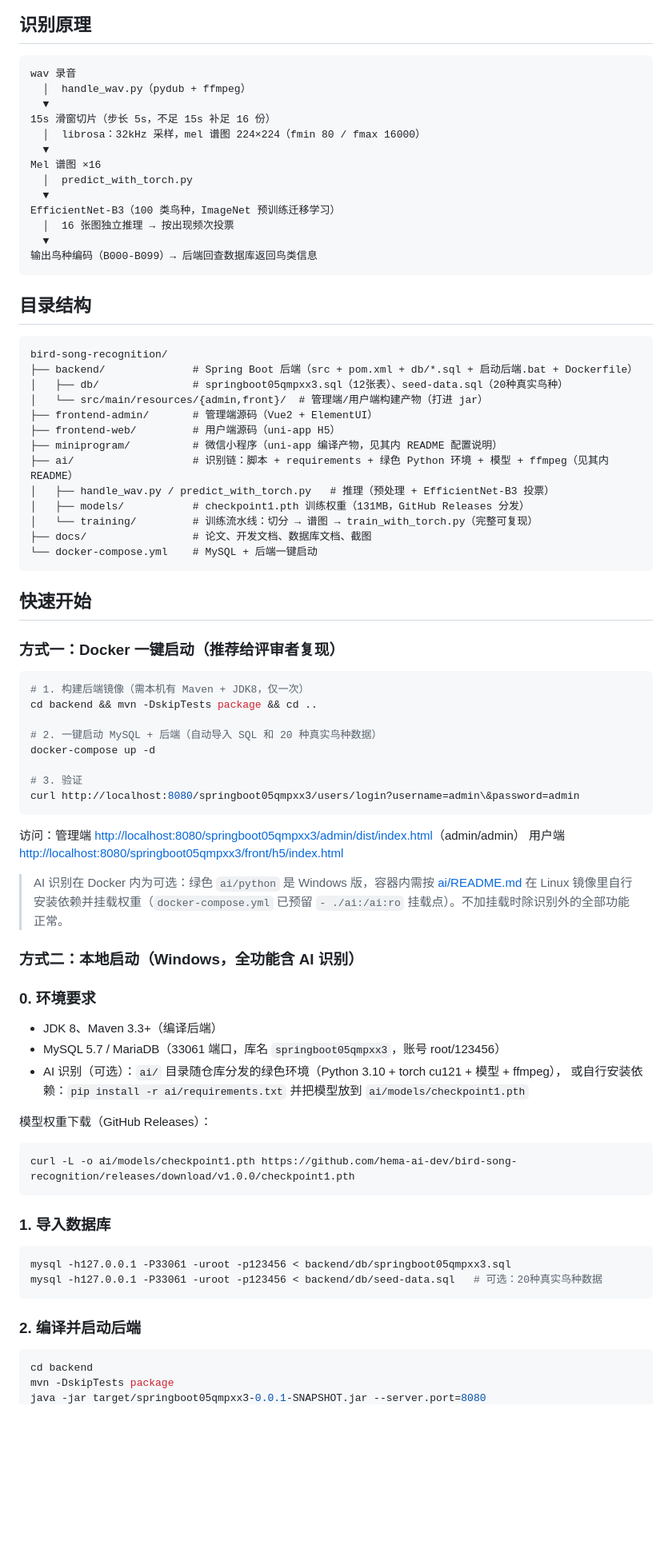
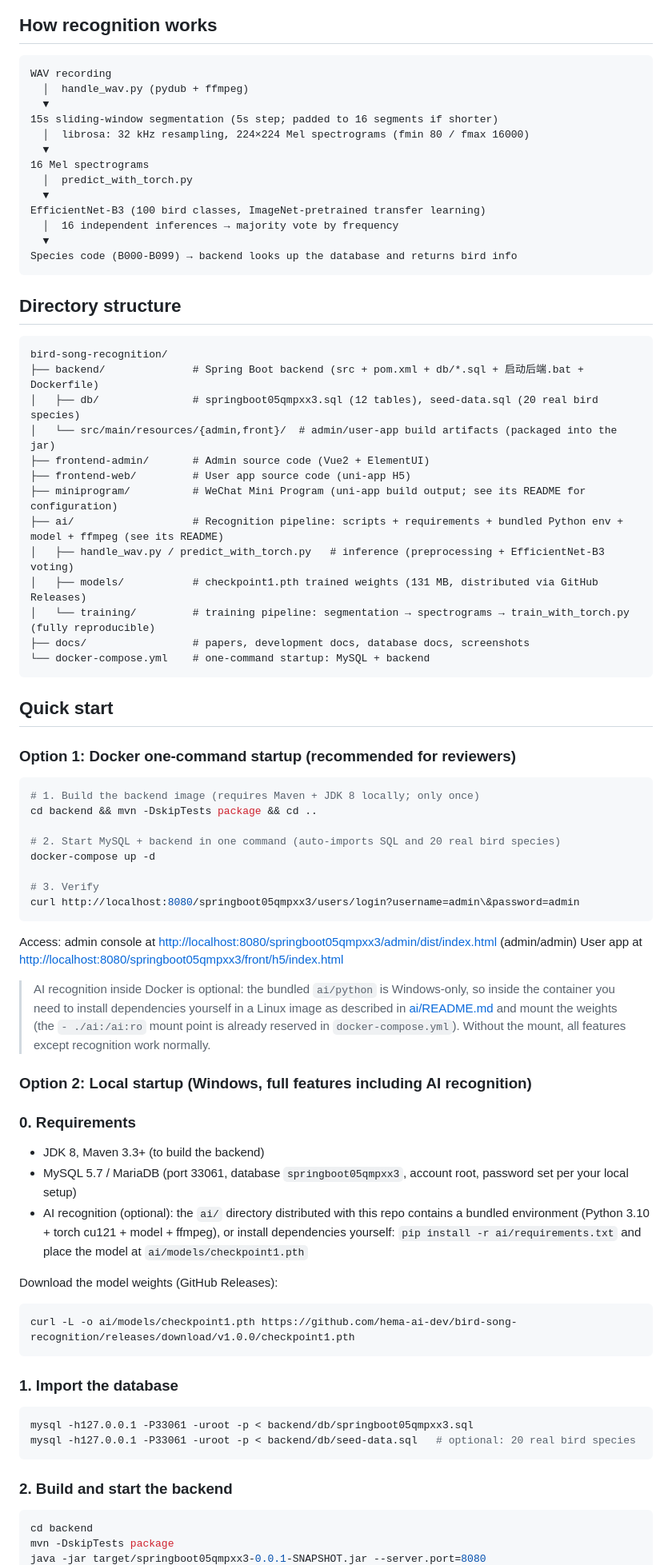
Before and after one commit to hema-ai-dev/bird-song-recognition, a Markdown page: README.md, the part around one of its changes. Shown at 80% size. Drawn GitHub-style; blank space fills up the shorter version.

Commit message:
docs: README 切换为英文主版本，中文移入 README.zh-CN.md，双语文档顶部互加语言切换链接

````diff
--- a/README.md
+++ b/README.md
@@ -50,84 +52,84 @@ graph LR
 ```
 
-## 识别原理
+## How recognition works
 
 ```
-wav 录音
-  │  handle_wav.py（pydub + ffmpeg）
+WAV recording
+  │  handle_wav.py (pydub + ffmpeg)
   ▼
-15s 滑窗切片（步长 5s，不足 15s 补足 16 份）
-  │  librosa：32kHz 采样，mel 谱图 224×224（fmin 80 / fmax 16000）
+15s sliding-window segmentation (5s step; padded to 16 segments if shorter)
+  │  librosa: 32 kHz resampling, 224×224 Mel spectrograms (fmin 80 / fmax 16000)
   ▼
-Mel 谱图 ×16
+16 Mel spectrograms
   │  predict_with_torch.py
   ▼
-EfficientNet-B3（100 类鸟种，ImageNet 预训练迁移学习）
-  │  16 张图独立推理 → 按出现频次投票
+EfficientNet-B3 (100 bird classes, ImageNet-pretrained transfer learning)
+  │  16 independent inferences → majority vote by frequency
   ▼
-输出鸟种编码（B000-B099）→ 后端回查数据库返回鸟类信息
+Species code (B000-B099) → backend looks up the database and returns bird info
 ```
 
-## 目录结构
+## Directory structure
 
 ```
 bird-song-recognition/
-├── backend/              # Spring Boot 后端（src + pom.xml + db/*.sql + 启动后端.bat + Dockerfile）
-│   ├── db/               # springboot05qmpxx3.sql（12张表）、seed-data.sql（20种真实鸟种）
-│   └── src/main/resources/{admin,front}/  # 管理端/用户端构建产物（打进 jar）
-├── frontend-admin/       # 管理端源码（Vue2 + ElementUI）
-├── frontend-web/         # 用户端源码（uni-app H5）
-├── miniprogram/          # 微信小程序（uni-app 编译产物，见其内 README 配置说明）
-├── ai/                   # 识别链：脚本 + requirements + 绿色 Python 环境 + 模型 + ffmpeg（见其内 README）
-│   ├── handle_wav.py / predict_with_torch.py   # 推理（预处理 + EfficientNet-B3 投票）
-│   ├── models/           # checkpoint1.pth 训练权重（131MB，GitHub Releases 分发）
-│   └── training/         # 训练流水线：切分 → 谱图 → train_with_torch.py（完整可复现）
-├── docs/                 # 论文、开发文档、数据库文档、截图
-└── docker-compose.yml    # MySQL + 后端一键启动
+├── backend/              # Spring Boot backend (src + pom.xml + db/*.sql + 启动后端.bat + Dockerfile)
+│   ├── db/               # springboot05qmpxx3.sql (12 tables), seed-data.sql (20 real bird species)
+│   └── src/main/resources/{admin,front}/  # admin/user-app build artifacts (packaged into the jar)
+├── frontend-admin/       # Admin source code (Vue2 + ElementUI)
+├── frontend-web/         # User app source code (uni-app H5)
+├── miniprogram/          # WeChat Mini Program (uni-app build output; see its README for configuration)
+├── ai/                   # Recognition pipeline: scripts + requirements + bundled Python env + model + ffmpeg (see its README)
+│   ├── handle_wav.py / predict_with_torch.py   # inference (preprocessing + EfficientNet-B3 voting)
+│   ├── models/           # checkpoint1.pth trained weights (131 MB, distributed via GitHub Releases)
+│   └── training/         # training pipeline: segmentation → spectrograms → train_with_torch.py (fully reproducible)
+├── docs/                 # papers, development docs, database docs, screenshots
+└── docker-compose.yml    # one-command startup: MySQL + backend
 ```
 
-## 快速开始
+## Quick start
 
-### 方式一：Docker 一键启动（推荐给评审者复现）
+### Option 1: Docker one-command startup (recommended for reviewers)
 
 ```bash
-# 1. 构建后端镜像（需本机有 Maven + JDK8，仅一次）
+# 1. Build the backend image (requires Maven + JDK 8 locally; only once)
 cd backend && mvn -DskipTests package && cd ..
 
-# 2. 一键启动 MySQL + 后端（自动导入 SQL 和 20 种真实鸟种数据）
+# 2. Start MySQL + backend in one command (auto-imports SQL and 20 real bird species)
 docker-compose up -d
 
-# 3. 验证
+# 3. Verify
 curl http://localhost:8080/springboot05qmpxx3/users/login?username=admin\&password=admin
 ```
 
-访问：管理端 <http://localhost:8080/springboot05qmpxx3/admin/dist/index.html>（admin/admin）
-用户端 <http://localhost:8080/springboot05qmpxx3/front/h5/index.html>
+Access: admin console at <http://localhost:8080/springboot05qmpxx3/admin/dist/index.html> (admin/admin)
+User app at <http://localhost:8080/springboot05qmpxx3/front/h5/index.html>
 
-> AI 识别在 Docker 内为可选：绿色 `ai/python` 是 Windows 版，容器内需按 [ai/README.md](ai/README.md) 在 Linux 镜像里自行安装依赖并挂载权重（`docker-compose.yml` 已预留 `- ./ai:/ai:ro` 挂载点）。不加挂载时除识别外的全部功能正常。
+> AI recognition inside Docker is optional: the bundled `ai/python` is Windows-only, so inside the container you need to install dependencies yourself in a Linux image as described in [ai/README.md](ai/README.md) and mount the weights (the `- ./ai:/ai:ro` mount point is already reserved in `docker-compose.yml`). Without the mount, all features except recognition work normally.
 
-### 方式二：本地启动（Windows，全功能含 AI 识别）
+### Option 2: Local startup (Windows, full features including AI recognition)
 
-### 0. 环境要求
+### 0. Requirements
 
-- JDK 8、Maven 3.3+（编译后端）
-- MySQL 5.7 / MariaDB（33061 端口，库名 `springboot05qmpxx3`，账号 root/123456）
-- AI 识别（可选）：`ai/` 目录随仓库分发的绿色环境（Python 3.10 + torch cu121 + 模型 + ffmpeg），
-  或自行安装依赖：`pip install -r ai/requirements.txt` 并把模型放到 `ai/models/checkpoint1.pth`
+- JDK 8, Maven 3.3+ (to build the backend)
+- MySQL 5.7 / MariaDB (port 33061, database `springboot05qmpxx3`, account root, password set per your local setup)
+- AI recognition (optional): the `ai/` directory distributed with this repo contains a bundled environment (Python 3.10 + torch cu121 + model + ffmpeg),
+  or install dependencies yourself: `pip install -r ai/requirements.txt` and place the model at `ai/models/checkpoint1.pth`
 
-模型权重下载（GitHub Releases）：
+Download the model weights (GitHub Releases):
 
 ```bash
 curl -L -o ai/models/checkpoint1.pth https://github.com/hema-ai-dev/bird-song-recognition/releases/download/v1.0.0/checkpoint1.pth
 ```
 
-### 1. 导入数据库
+### 1. Import the database
 
 ```bash
-mysql -h127.0.0.1 -P33061 -uroot -p123456 < backend/db/springboot05qmpxx3.sql
-mysql -h127.0.0.1 -P33061 -uroot -p123456 < backend/db/seed-data.sql   # 可选：20种真实鸟种数据
+mysql -h127.0.0.1 -P33061 -uroot -p < backend/db/springboot05qmpxx3.sql
+mysql -h127.0.0.1 -P33061 -uroot -p < backend/db/seed-data.sql   # optional: 20 real bird species
 ```
 
-### 2. 编译并启动后端
+### 2. Build and start the backend
 
 ```bash
 cd backend
````
Also changed, not shown: other parts of README.md (+51 -49 lines), README.zh-CN.md (added, +183 -0 lines).
